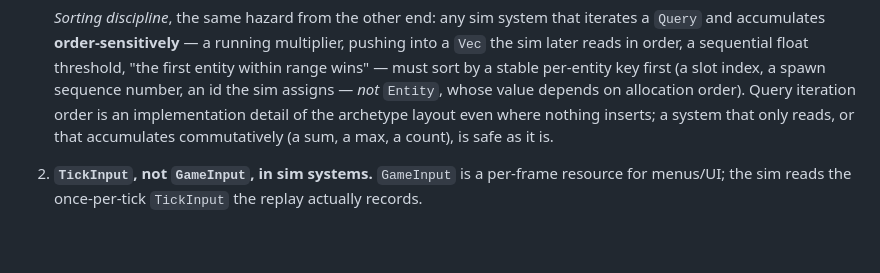
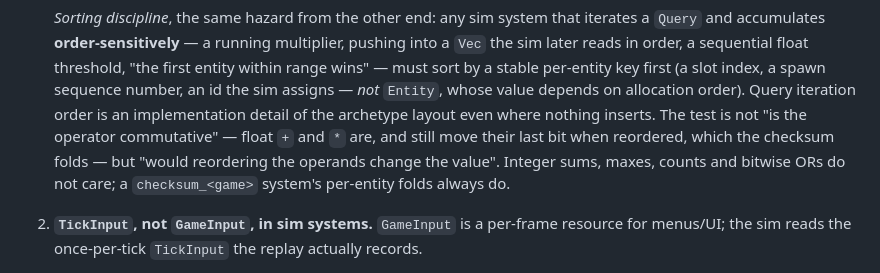
Before and after one commit to Bread-Heads-Studios/gamebient-bevy-template, a Markdown page: docs/replay-verification.md, the part around the change. GitHub-like rendering; blank space fills up the shorter version.

Commit message:
docs(replay): the sorting clause's test is associativity, not commutativity
"A commutative accumulator is safe" is wrong for floats: f32 `+` and `*` are
commutative but not associative, so reordering the operands moves the last
bit — and the checksum folds bits. State the real test ("would reordering the
operands change the value"), and say explicitly that a checksum_<game>
system's per-entity folds are order-dependent by construction and must always
be sorted, commutative accumulator or not.

Co-Authored-By: Claude Fable 5.1 <noreply@anthropic.com>

```diff
--- a/docs/replay-verification.md
+++ b/docs/replay-verification.md
@@ -68,9 +68,11 @@ reproduce ([spec](superpowers/specs/2026-09-15-replay-verification-design.md)):
    sort by a stable per-entity key first (a slot index, a spawn sequence
    number, an id the sim assigns — *not* `Entity`, whose value depends on
    allocation order). Query iteration order is an implementation detail of
-   the archetype layout even where nothing inserts; a system that only
-   reads, or that accumulates commutatively (a sum, a max, a count), is safe
-   as it is.
+   the archetype layout even where nothing inserts. The test is not "is the
+   operator commutative" — float `+` and `*` are, and still move their last
+   bit when reordered, which the checksum folds — but "would reordering the
+   operands change the value". Integer sums, maxes, counts and bitwise ORs do
+   not care; a `checksum_<game>` system's per-entity folds always do.
 2. **`TickInput`, not `GameInput`, in sim systems.** `GameInput` is a
    per-frame resource for menus/UI; the sim reads the once-per-tick
    `TickInput` the replay actually records.
```
Also changed, not shown: 1 other file.
